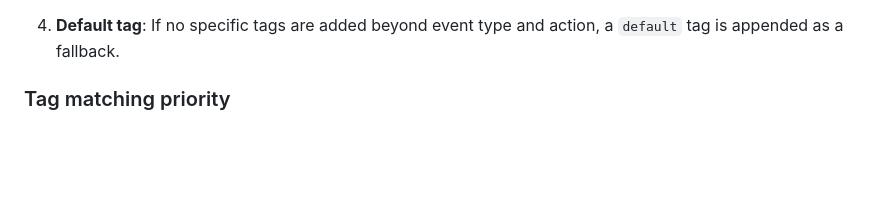
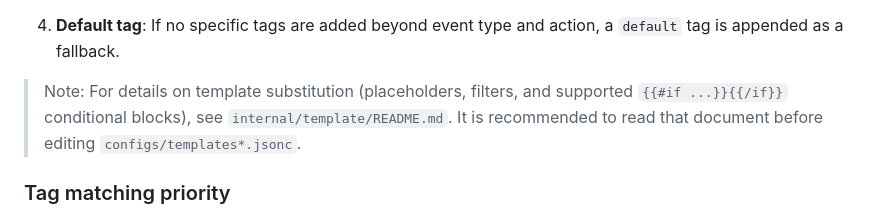
Before and after one commit to hnrobert/feishu-github-tracker, a Markdown page: internal/handler/README.md, the part around the change. Drawn GitHub-style; blank space fills up the shorter version.

```diff
--- a/internal/handler/README.md
+++ b/internal/handler/README.md
@@ -22,6 +22,8 @@ Templates are chosen by matching a set of tags. Each template payload in `config
    - `workflow_run`, `workflow_job`, `check_run`, `check_suite` add status tags like `completed`, `in_progress`, `queued` and conclusion tags like `success`, `failure`, `cancelled`
 
 4. **Default tag**: If no specific tags are added beyond event type and action, a `default` tag is appended as a fallback.
+
+> Note: For details on template substitution (placeholders, filters, and supported `{{#if ...}}{{/if}}` conditional blocks), see `internal/template/README.md`. It is recommended to read that document before editing `configs/templates*.jsonc`.
 
 ### Tag matching priority
 
```
Also changed, not shown: README.md (+2 -0 lines).
